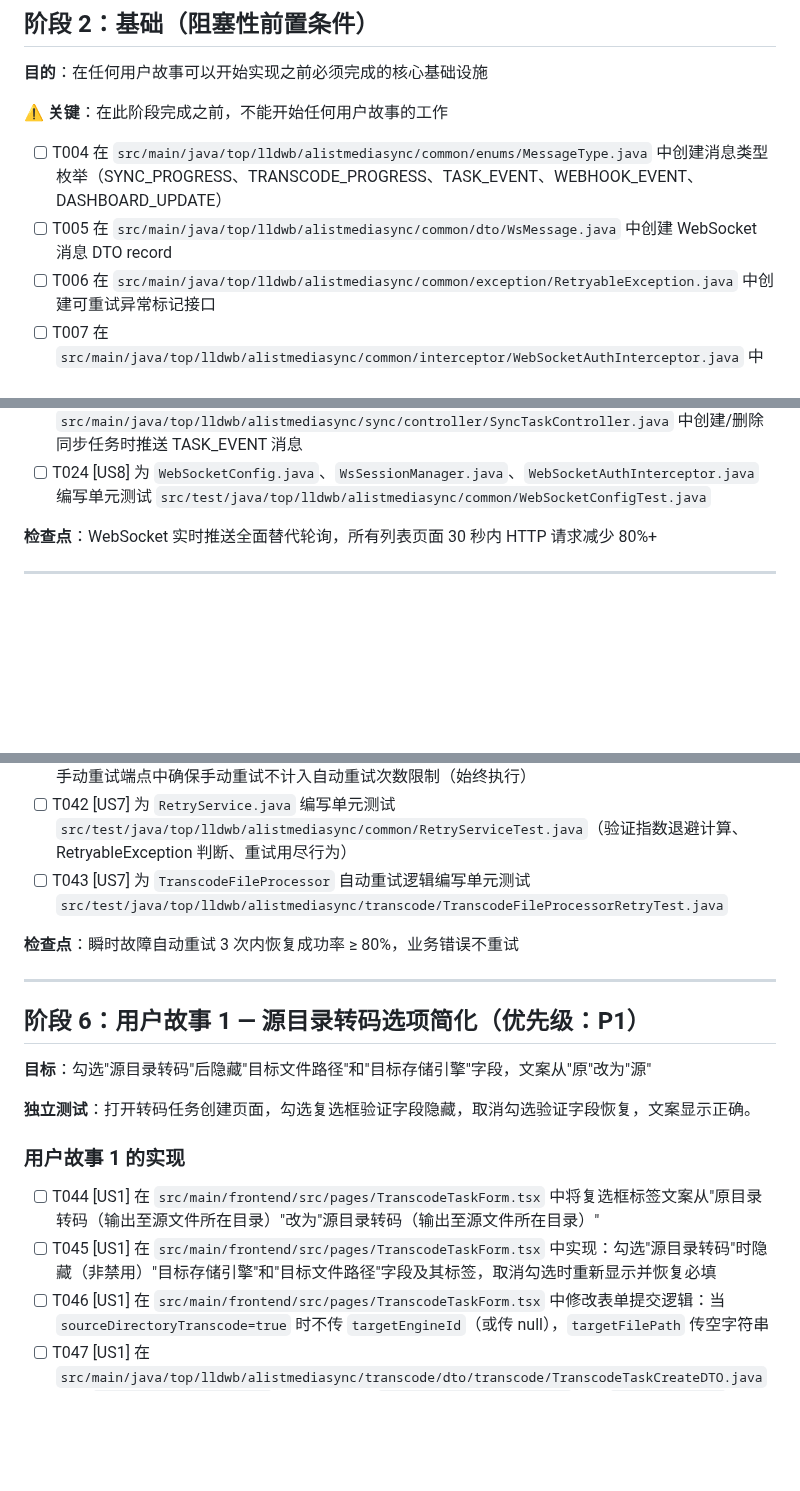
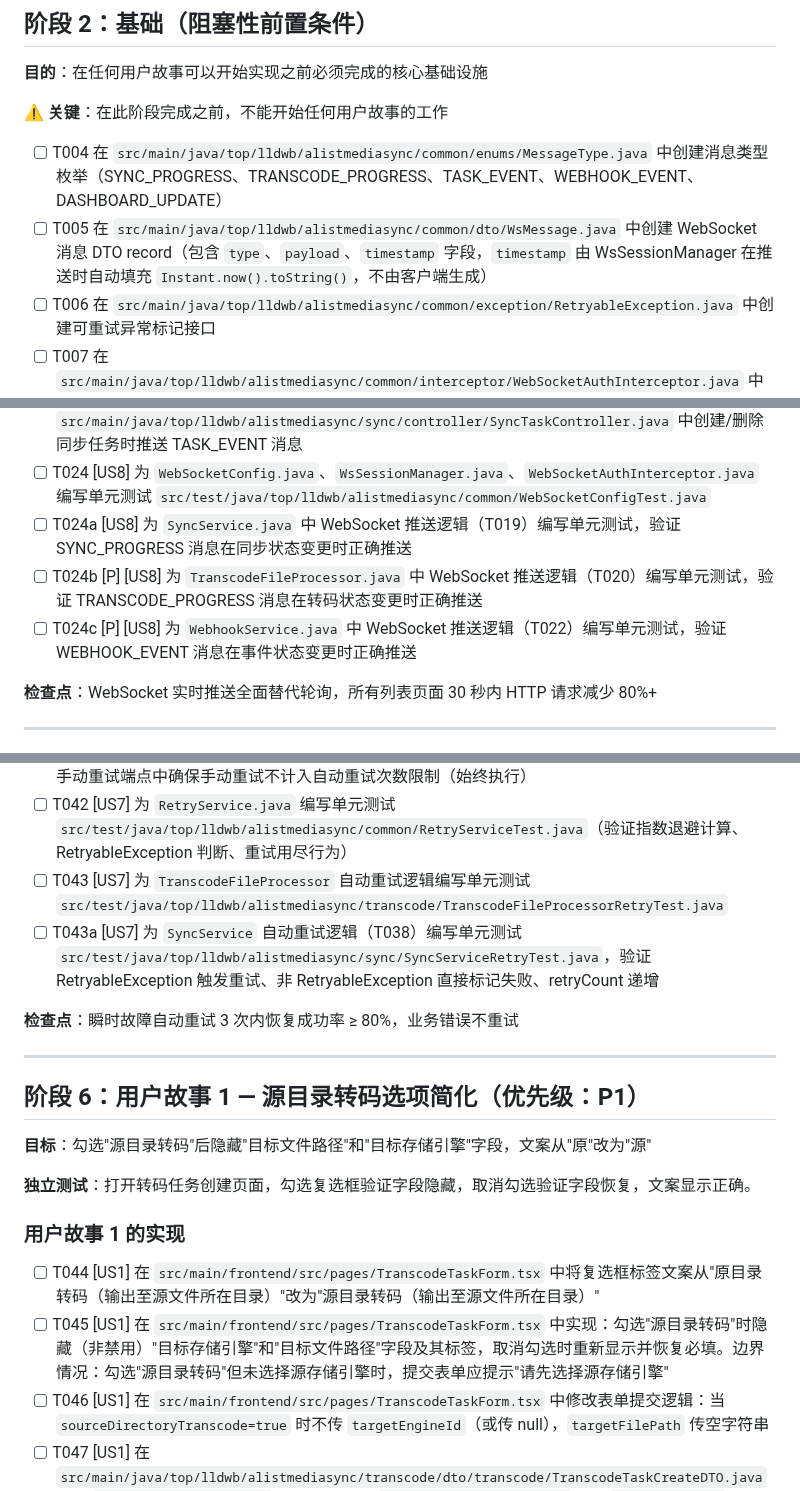
Before and after one commit to lldwb/AList-Media-Sync, a Markdown page: specs/008-transcode-sync-optimization/tasks.md, 3 parts joined by grey strips. GitHub-like rendering; blank space fills up the shorter version.

```diff
--- a/specs/008-transcode-sync-optimization/tasks.md
+++ b/specs/008-transcode-sync-optimization/tasks.md
@@ -36,7 +36,7 @@
 **⚠️ 关键**：在此阶段完成之前，不能开始任何用户故事的工作
 
 - [ ] T004 在 `src/main/java/top/lldwb/alistmediasync/common/enums/MessageType.java` 中创建消息类型枚举（SYNC_PROGRESS、TRANSCODE_PROGRESS、TASK_EVENT、WEBHOOK_EVENT、DASHBOARD_UPDATE）
-- [ ] T005 在 `src/main/java/top/lldwb/alistmediasync/common/dto/WsMessage.java` 中创建 WebSocket 消息 DTO record
+- [ ] T005 在 `src/main/java/top/lldwb/alistmediasync/common/dto/WsMessage.java` 中创建 WebSocket 消息 DTO record（包含 `type`、`payload`、`timestamp` 字段，`timestamp` 由 WsSessionManager 在推送时自动填充 `Instant.now().toString()`，不由客户端生成）
 - [ ] T006 在 `src/main/java/top/lldwb/alistmediasync/common/exception/RetryableException.java` 中创建可重试异常标记接口
 - [ ] T007 在 `src/main/java/top/lldwb/alistmediasync/common/interceptor/WebSocketAuthInterceptor.java` 中实现 WebSocket 握手认证拦截器（读取 Authorization 头进行 Basic Auth 验证）
 - [ ] T008 在 `src/main/java/top/lldwb/alistmediasync/common/config/WebSocketConfig.java` 中配置 WebSocket 端点 `/ws/events`，注册握手拦截器，实现连接数上限控制
@@ -69,6 +69,9 @@
 - [ ] T022 [P] [US8] 在 `src/main/java/top/lldwb/alistmediasync/webhook/service/WebhookService.java` 中 Webhook 事件状态变更时推送 WEBHOOK_EVENT 消息
 - [ ] T023 [P] [US8] 在 `src/main/java/top/lldwb/alistmediasync/sync/controller/SyncTaskController.java` 中创建/删除同步任务时推送 TASK_EVENT 消息
 - [ ] T024 [US8] 为 `WebSocketConfig.java`、`WsSessionManager.java`、`WebSocketAuthInterceptor.java` 编写单元测试 `src/test/java/top/lldwb/alistmediasync/common/WebSocketConfigTest.java`
+- [ ] T024a [US8] 为 `SyncService.java` 中 WebSocket 推送逻辑（T019）编写单元测试，验证 SYNC_PROGRESS 消息在同步状态变更时正确推送
+- [ ] T024b [P] [US8] 为 `TranscodeFileProcessor.java` 中 WebSocket 推送逻辑（T020）编写单元测试，验证 TRANSCODE_PROGRESS 消息在转码状态变更时正确推送
+- [ ] T024c [P] [US8] 为 `WebhookService.java` 中 WebSocket 推送逻辑（T022）编写单元测试，验证 WEBHOOK_EVENT 消息在事件状态变更时正确推送
 
 **检查点**：WebSocket 实时推送全面替代轮询，所有列表页面 30 秒内 HTTP 请求减少 80%+
 
@@ -114,6 +117,7 @@
 - [ ] T041 [US7] 在 `src/main/java/top/lldwb/alistmediasync/transcode/controller/TranscodeTaskController.java` 的手动重试端点中确保手动重试不计入自动重试次数限制（始终执行）
 - [ ] T042 [US7] 为 `RetryService.java` 编写单元测试 `src/test/java/top/lldwb/alistmediasync/common/RetryServiceTest.java`（验证指数退避计算、RetryableException 判断、重试用尽行为）
 - [ ] T043 [US7] 为 `TranscodeFileProcessor` 自动重试逻辑编写单元测试 `src/test/java/top/lldwb/alistmediasync/transcode/TranscodeFileProcessorRetryTest.java`
+- [ ] T043a [US7] 为 `SyncService` 自动重试逻辑（T038）编写单元测试 `src/test/java/top/lldwb/alistmediasync/sync/SyncServiceRetryTest.java`，验证 RetryableException 触发重试、非 RetryableException 直接标记失败、retryCount 递增
 
 **检查点**：瞬时故障自动重试 3 次内恢复成功率 ≥ 80%，业务错误不重试
 
@@ -128,7 +132,7 @@
 ### 用户故事 1 的实现
 
 - [ ] T044 [US1] 在 `src/main/frontend/src/pages/TranscodeTaskForm.tsx` 中将复选框标签文案从"原目录转码（输出至源文件所在目录）"改为"源目录转码（输出至源文件所在目录）"
-- [ ] T045 [US1] 在 `src/main/frontend/src/pages/TranscodeTaskForm.tsx` 中实现：勾选"源目录转码"时隐藏（非禁用）"目标存储引擎"和"目标文件路径"字段及其标签，取消勾选时重新显示并恢复必填
+- [ ] T045 [US1] 在 `src/main/frontend/src/pages/TranscodeTaskForm.tsx` 中实现：勾选"源目录转码"时隐藏（非禁用）"目标存储引擎"和"目标文件路径"字段及其标签，取消勾选时重新显示并恢复必填。边界情况：勾选"源目录转码"但未选择源存储引擎时，提交表单应提示"请先选择源存储引擎"
 - [ ] T046 [US1] 在 `src/main/frontend/src/pages/TranscodeTaskForm.tsx` 中修改表单提交逻辑：当 `sourceDirectoryTranscode=true` 时不传 `targetEngineId`（或传 null），`targetFilePath` 传空字符串
 - [ ] T047 [US1] 在 `src/main/java/top/lldwb/alistmediasync/transcode/dto/transcode/TranscodeTaskCreateDTO.java` 中将 `sameDirectoryTranscode` 字段重命名为 `sourceDirectoryTranscode`，将 `targetEngineId` 的 `@NotNull` 改为条件校验（`sourceDirectoryTranscode=true` 时可为空）
 - [ ] T048 [US1] 在 `src/main/java/top/lldwb/alistmediasync/transcode/controller/TranscodeTaskController.java` 的创建任务端点中，当 `sourceDirectoryTranscode=true` 时自动将 `targetEngineId` 赋值为 `sourceEngineId`
```
Also changed, not shown: other parts of specs/008-transcode-sync-optimization/tasks.md (+1 -1 lines), specs/008-transcode-sync-optimization/spec.md (+20 -6 lines).
